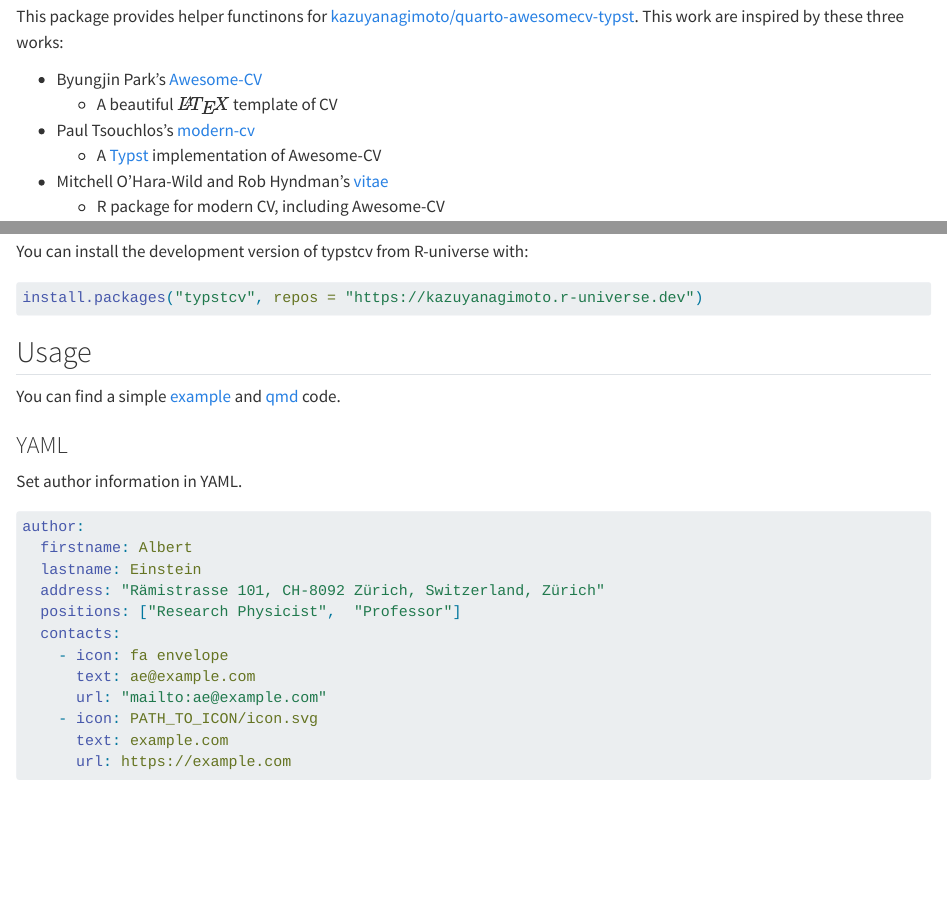
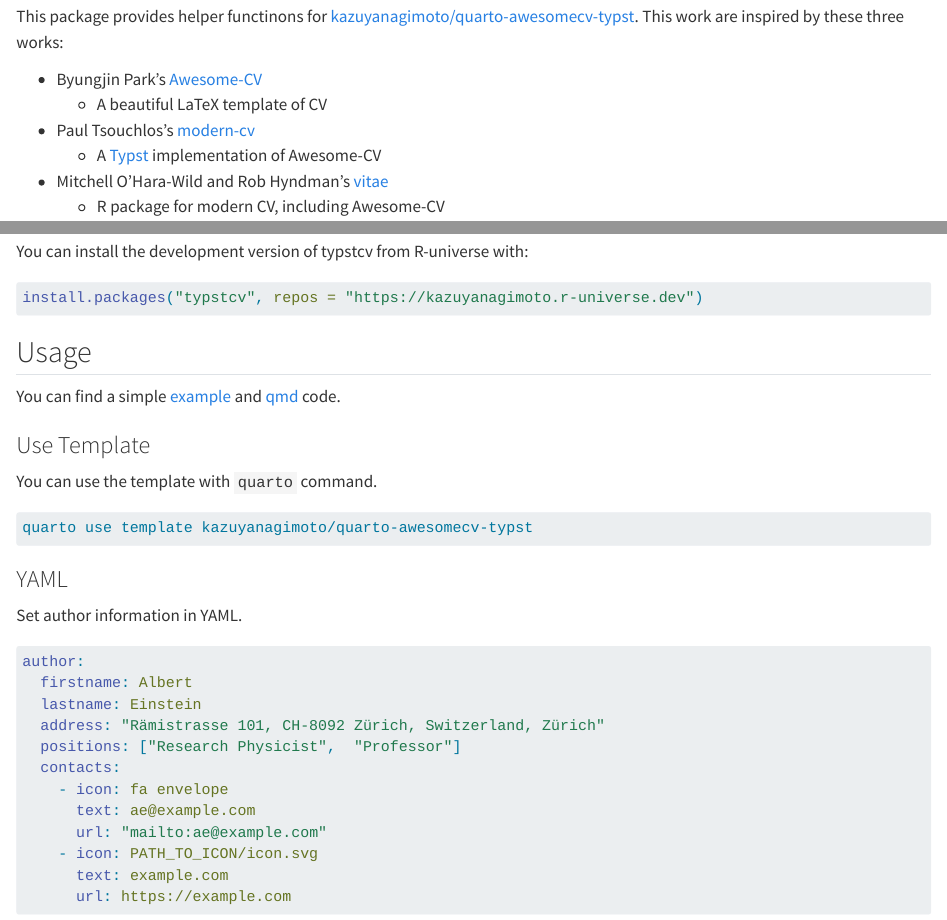
Before and after one commit to kazuyanagimoto/typstcv, a Quarto document (README.qmd): the page in a window 1100 px wide, from 530 px down, and a second part further down, joined at a grey line. Rendered offline with R 4.5, knitr and Pandoc in place of Quarto, with nearby package versions; badge pictures from the web are left out.

Commit message:
Update README

````diff
--- a/README.qmd
+++ b/README.qmd
@@ -22,7 +22,7 @@
 This work are inspired by these three works:
 
 - Byungjin Park's [Awesome-CV](https://github.com/posquit0/Awesome-CV)
-    - A beautiful $\LaTeX$ template of CV
+    - A beautiful LaTeX template of CV
 - Paul Tsouchlos's [modern-cv](https://typst.app/universe/package/modern-cv/)
     - A [Typst](https://typst.app) implementation of Awesome-CV
 - Mitchell O'Hara-Wild and Rob Hyndman's [vitae](https://pkg.mitchelloharawild.com/vitae/)
@@ -38,7 +38,17 @@
 
 ## Usage
 
-You can find a simple [example](vignettes/typstcv.pdf) and [qmd](https://github.com/kazuyanagimoto/typstcv/blob/main/vignettes/typstcv.qmd) code.
+You can find a simple [example](https://kazuyanagimoto.com/typstcv/vignettes/typstcv.pdf) and
+[qmd](https://github.com/kazuyanagimoto/typstcv/blob/main/vignettes/typstcv.qmd)
+code.
+
+### Use Template
+
+You can use the template with `quarto` command.
+
+```bash
+quarto use template kazuyanagimoto/quarto-awesomecv-typst
+```
 
 ### YAML
 
````
Also changed, not shown: README.md.
